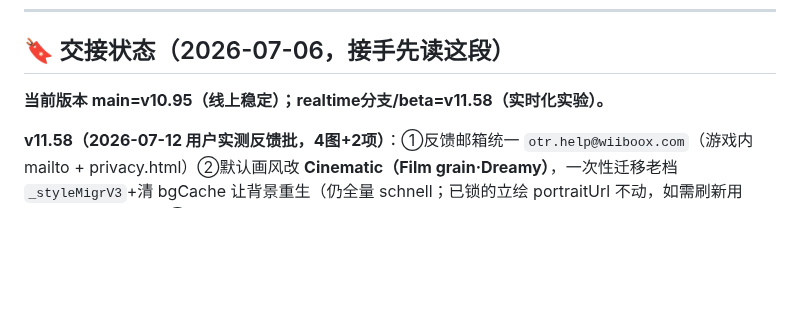
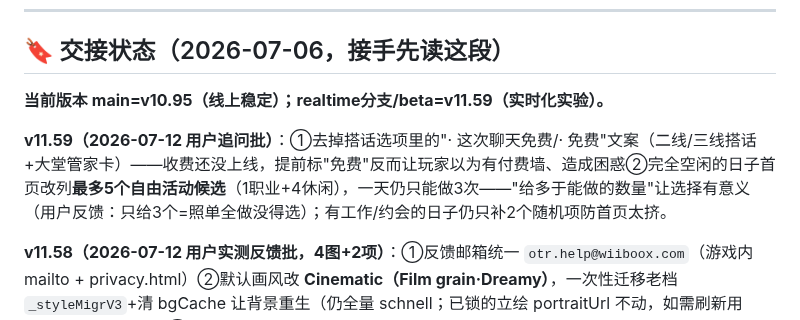
Before and after one commit to liziting2023-boop/off-the-record, a Markdown page: CLAUDE.md, the part around the change. GitHub-like rendering; blank space fills up the shorter version.

Commit message:
docs: CLAUDE.md handover — v11.59 (drop free tags, more activity choices)
Co-Authored-By: Claude Opus 4.8 <noreply@anthropic.com>

```diff
--- a/CLAUDE.md
+++ b/CLAUDE.md
@@ -19,7 +19,9 @@
 
 ## 🔖 交接状态（2026-07-06，接手先读这段）
 
-**当前版本 main=v10.95（线上稳定）；realtime分支/beta=v11.58（实时化实验）。**
+**当前版本 main=v10.95（线上稳定）；realtime分支/beta=v11.59（实时化实验）。**
+
+**v11.59（2026-07-12 用户追问批）**：①去掉搭话选项里的"· 这次聊天免费/· 免费"文案（二线/三线搭话+大堂管家卡）——收费还没上线，提前标"免费"反而让玩家以为有付费墙、造成困惑②完全空闲的日子首页改列**最多5个自由活动候选**（1职业+4休闲），一天仍只能做3次——"给多于能做的数量"让选择有意义（用户反馈：只给3个=照单全做没得选）；有工作/约会的日子仍只补2个随机项防首页太挤。
 
 **v11.58（2026-07-12 用户实测反馈批，4图+2项）**：①反馈邮箱统一 `otr.help@wiiboox.com`（游戏内 mailto + privacy.html）②默认画风改 **Cinematic（Film grain·Dreamy）**，一次性迁移老档`_styleMigrV3`+清 bgCache 让背景重生（仍全量 schnell；已锁的立绘 portraitUrl 不动，如需刷新用 `otrNewLook(npc)`）③**图1** 聊天输入框加 `autocomplete/autocorrect off`（那个"好，晚安"气泡是浏览器历史输入弹层挡住发送键，非游戏元素）④**图2a** Day1"与经纪人会面"不再作为日历工作条目（它就是序章现场剧情）——`ensureAgentSchedule`+`autoAddCalendarEvents` 跳过 day1；**图2b** agent_office 生图提示词加固（商务办公室，禁 piano/乐器）⑤**图3** 主动消息不再重复问刚聊完的事——聊天发送即重置 `_reachAt`（冷却从对话算起）+ `checkProactiveOnOpen` 注入近期聊天原文+禁重复规则⑥**图4a** 邀约日期锚到 NPC 消息里点名的星期几（`weekdayOffsetFromText`，修"说周四却排到周一"），聊天 futureInvite 与晚间 affinity 邀约两条路都套用。**图4b（"没点接受日历就有确认行程"）经排查代码本就只在点"接受"后才写日历**——用户看到的周一"已确认"其实是序章鼓手初见后 `addRehearsalNextDay` 自动排的录音室排练（正常），和聊天邀约恰好同一天，非泄漏；已在提交说明里注明。
 
```
